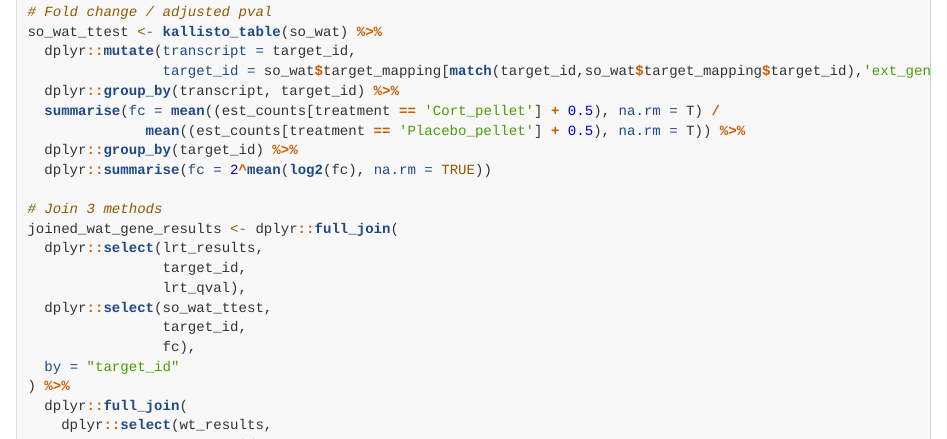
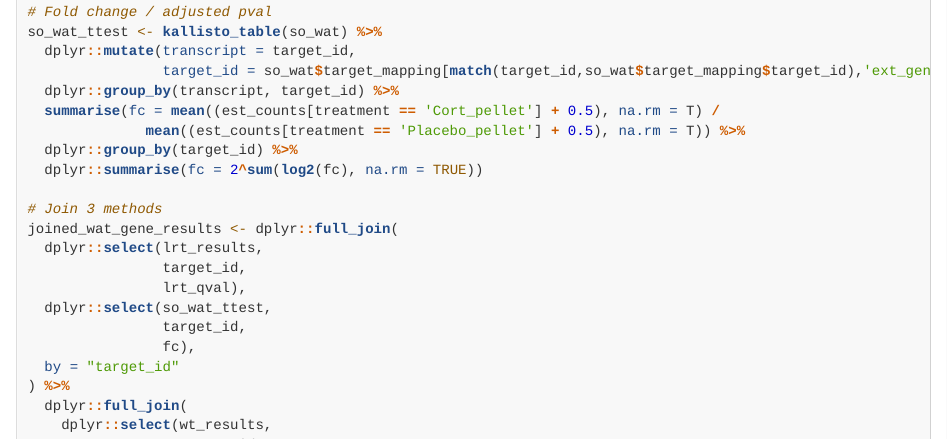
Before and after one commit to kkovary/Flattened-circadian-glucocorticoid-oscillations, an R Markdown document (HTML and Markdown/notebook.Rmd): the page in a window 1100 px wide, from 6710 px down. Rendered offline with R 4.5, knitr and Pandoc, with nearby package versions; folded parts are opened; code that draws random numbers runs with fixed seeds of ours; some code elsewhere in the file could not run offline.

Commit message:
changed gene level transcript combining method from mean to sum(log())

```diff
--- a/HTML and Markdown/notebook.Rmd
+++ b/HTML and Markdown/notebook.Rmd
@@ -304,7 +304,7 @@ so_wat_ttest <- kallisto_table(so_wat) %>%
   summarise(fc = mean((est_counts[treatment == 'Cort_pellet'] + 0.5), na.rm = T) /
               mean((est_counts[treatment == 'Placebo_pellet'] + 0.5), na.rm = T)) %>%
   dplyr::group_by(target_id) %>%
-  dplyr::summarise(fc = 2^mean(log2(fc), na.rm = TRUE))
+  dplyr::summarise(fc = 2^sum(log2(fc), na.rm = TRUE))
 
 # Join 3 methods
 joined_wat_gene_results <- dplyr::full_join(
```
Also changed, not shown: HTML and Markdown/notebook.Rmd (2 more changed lines).
